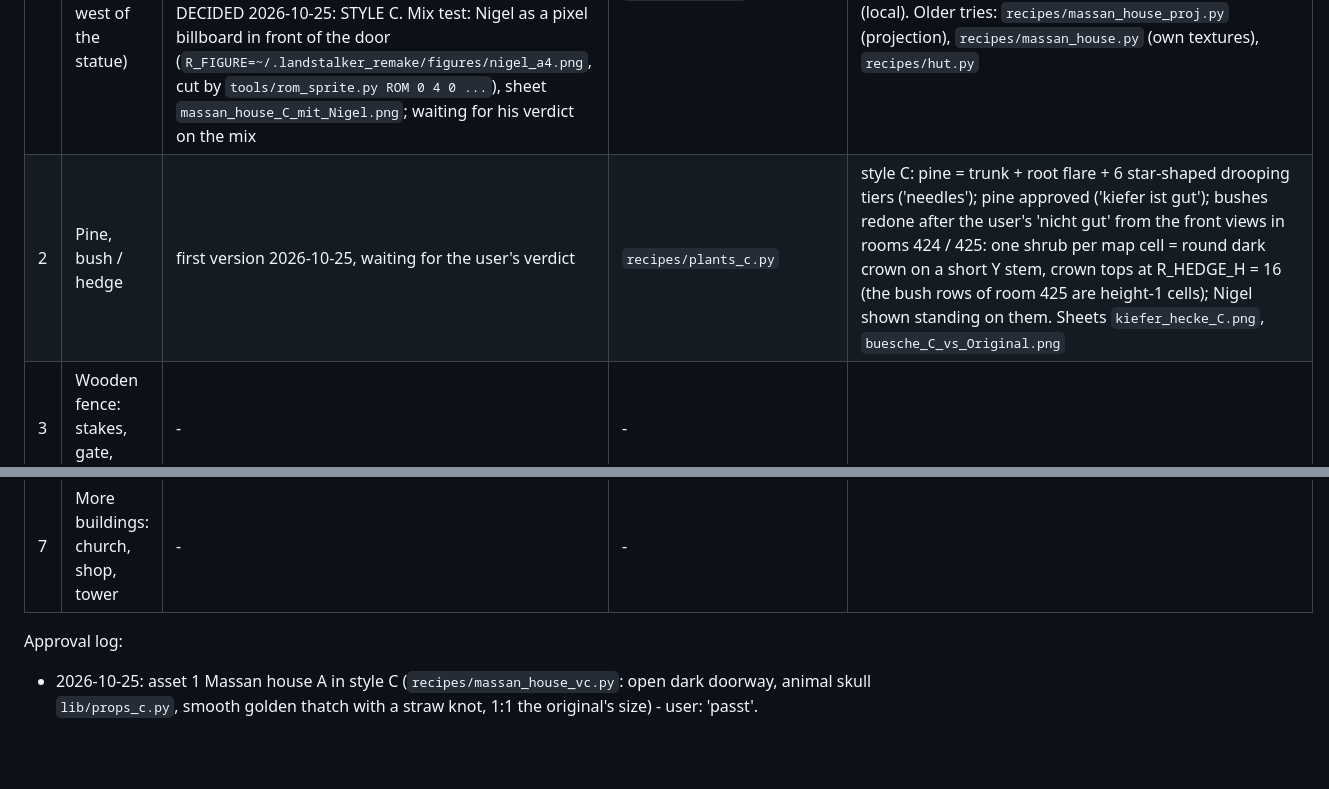
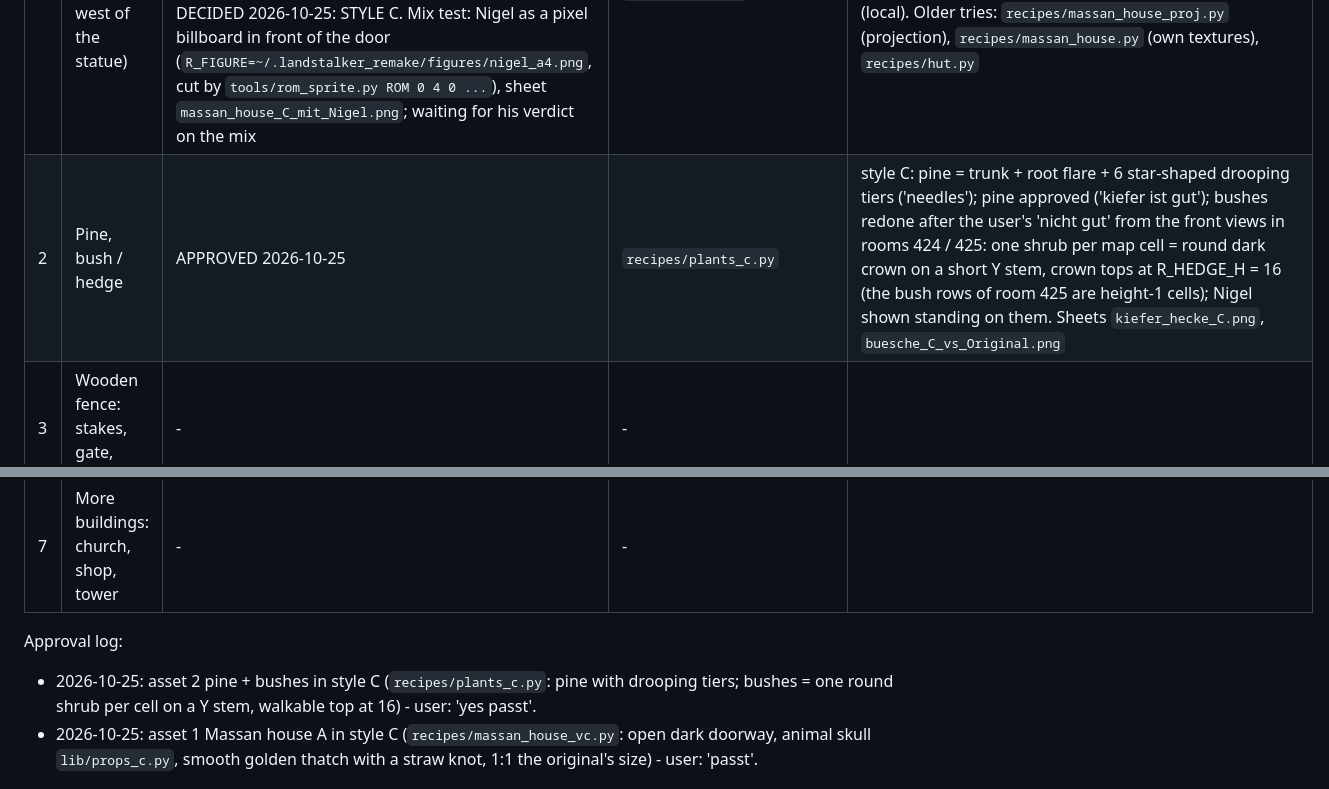
Before and after one commit to CmdrLucid/Project-Friday, a Markdown page: remake/ASSETS.md, 2 parts joined by grey strips. Drawn GitHub-style; blank space fills up the shorter version.

Commit message:
Remake: asset 2 (pine + bushes, style C) approved
Co-Authored-By: Claude Opus 5.5 <noreply@anthropic.com>

```diff
--- a/remake/ASSETS.md
+++ b/remake/ASSETS.md
@@ -3,7 +3,7 @@
 | # | Asset | Status | Recipe | Notes |
 |---|---|---|---|---|
 | 1 | Massan house A (room 592, the lone house west of the statue) | 2026-10-25: user not happy with the projection (odd from other angles); THREE STUDIES built; user: 'C am besten bisher, ausser wir kriegen B noch sauberer' -> B redone finer + lit, C got a plank door, the skull centred over it and a roof with overhang (`build(hx, lip, door, door_top)`); user undecided B vs C -> B variants `R_COL=orig / dedither / clean` (B3 clean = pattern per kind in the original palette, no dither noise), sheet `~/.landstalker_remake/assets/massan_house_B_vs_C.png`. DECIDED 2026-10-25: STYLE C. Mix test: Nigel as a pixel billboard in front of the door (`R_FIGURE=~/.landstalker_remake/figures/nigel_a4.png`, cut by `tools/rom_sprite.py ROM 0 4 0 ...`), sheet `massan_house_C_mit_Nigel.png`; waiting for his verdict on the mix | `recipes/massan_house_va.py` / `_vb.py` / `_vc.py` (shared `lib/massan_a.py`) | A = modelled house + tileable pixel swatches cut from the original (stepped light, outlines); B = voxels, 1 voxel = 1 game pixel, seen voxels take the original pixel, hidden ones a mirrored seen voxel; C = smooth toy diorama (procedural materials, AgX, DOF). Comparison sheet: `~/.landstalker_remake/assets/massan_house_varianten.png` (local). Older tries: `recipes/massan_house_proj.py` (projection), `recipes/massan_house.py` (own textures), `recipes/hut.py` |
-| 2 | Pine, bush / hedge | first version 2026-10-25, waiting for the user's verdict | `recipes/plants_c.py` | style C: pine = trunk + root flare + 6 star-shaped drooping tiers ('needles'); pine approved ('kiefer ist gut'); bushes redone after the user's 'nicht gut' from the front views in rooms 424 / 425: one shrub per map cell = round dark crown on a short Y stem, crown tops at R_HEDGE_H = 16 (the bush rows of room 425 are height-1 cells); Nigel shown standing on them. Sheets `kiefer_hecke_C.png`, `buesche_C_vs_Original.png` |
+| 2 | Pine, bush / hedge | APPROVED 2026-10-25 | `recipes/plants_c.py` | style C: pine = trunk + root flare + 6 star-shaped drooping tiers ('needles'); pine approved ('kiefer ist gut'); bushes redone after the user's 'nicht gut' from the front views in rooms 424 / 425: one shrub per map cell = round dark crown on a short Y stem, crown tops at R_HEDGE_H = 16 (the bush rows of room 425 are height-1 cells); Nigel shown standing on them. Sheets `kiefer_hecke_C.png`, `buesche_C_vs_Original.png` |
 | 3 | Wooden fence: stakes, gate, corner | - | - | |
 | 4 | Stone steps and stones | - | - | |
 | 5 | Ground: grass, dirt path, cliff wall, water | - | - | tileable pixel materials; cliff = vertical rock face |
@@ -11,6 +11,7 @@
 | 7 | More buildings: church, shop, tower | - | - | |
 
 Approval log:
+- 2026-10-25: asset 2 pine + bushes in style C (`recipes/plants_c.py`: pine with drooping tiers; bushes = one round shrub per cell on a Y stem, walkable top at 16) - user: 'yes passt'.
 - 2026-10-25: asset 1 Massan house A in style C (`recipes/massan_house_vc.py`: open dark doorway, animal skull `lib/props_c.py`, smooth golden thatch with a straw knot, 1:1 the original's size) - user: 'passt'.
 
 ## HD textures (2D, user 2026-10-24: 'nicht 3D, nur HD')
```
